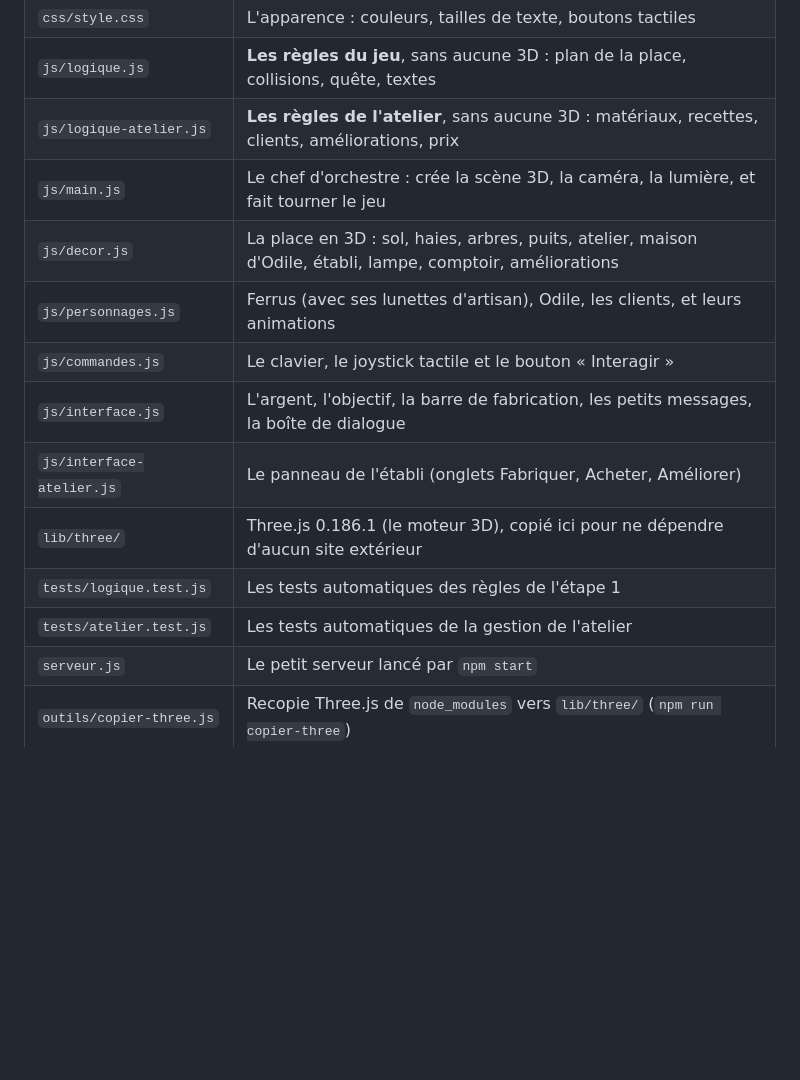
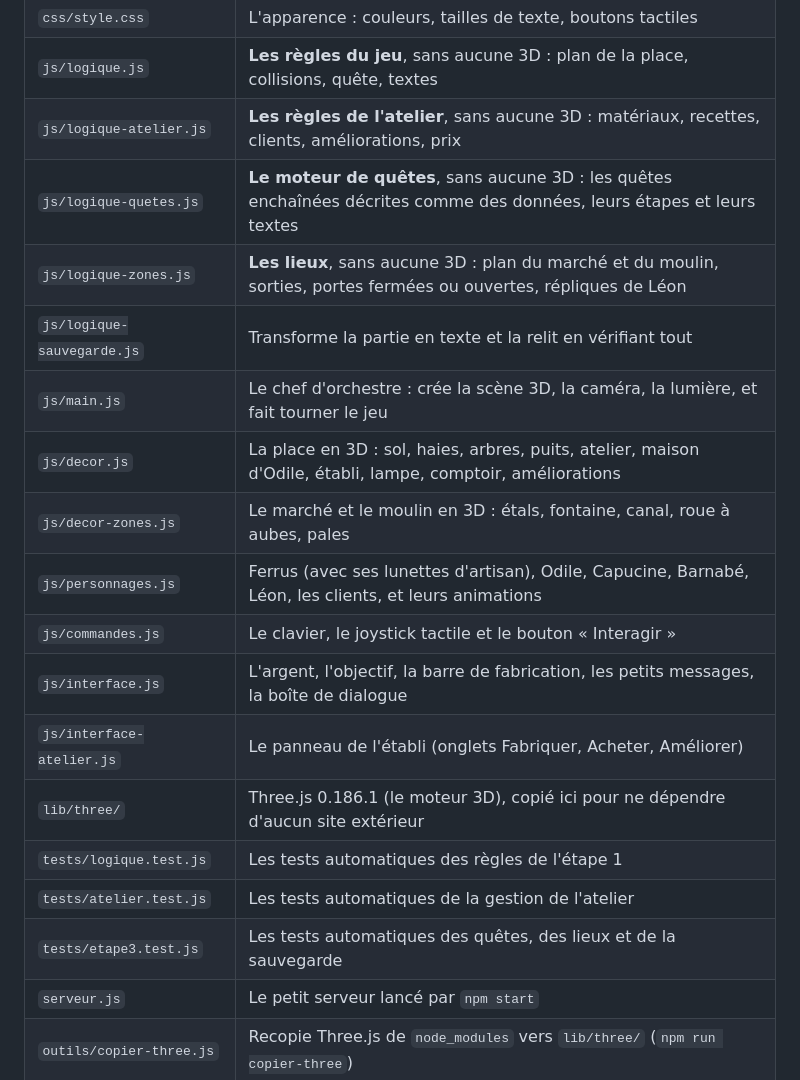
Before and after one commit to FerrusDantioch/atelier-jeu, a Markdown page: README.md, the part around one of its changes. GitHub-like rendering; blank space fills up the shorter version.

```diff
--- a/README.md
+++ b/README.md
@@ -139,15 +192,20 @@ de 15 minutes jouée automatiquement). Tout doit être indiqué `pass`.
 | `css/style.css` | L'apparence : couleurs, tailles de texte, boutons tactiles |
 | `js/logique.js` | **Les règles du jeu**, sans aucune 3D : plan de la place, collisions, quête, textes |
 | `js/logique-atelier.js` | **Les règles de l'atelier**, sans aucune 3D : matériaux, recettes, clients, améliorations, prix |
+| `js/logique-quetes.js` | **Le moteur de quêtes**, sans aucune 3D : les quêtes enchaînées décrites comme des données, leurs étapes et leurs textes |
+| `js/logique-zones.js` | **Les lieux**, sans aucune 3D : plan du marché et du moulin, sorties, portes fermées ou ouvertes, répliques de Léon |
+| `js/logique-sauvegarde.js` | Transforme la partie en texte et la relit en vérifiant tout |
 | `js/main.js` | Le chef d'orchestre : crée la scène 3D, la caméra, la lumière, et fait tourner le jeu |
 | `js/decor.js` | La place en 3D : sol, haies, arbres, puits, atelier, maison d'Odile, établi, lampe, comptoir, améliorations |
-| `js/personnages.js` | Ferrus (avec ses lunettes d'artisan), Odile, les clients, et leurs animations |
+| `js/decor-zones.js` | Le marché et le moulin en 3D : étals, fontaine, canal, roue à aubes, pales |
+| `js/personnages.js` | Ferrus (avec ses lunettes d'artisan), Odile, Capucine, Barnabé, Léon, les clients, et leurs animations |
 | `js/commandes.js` | Le clavier, le joystick tactile et le bouton « Interagir » |
 | `js/interface.js` | L'argent, l'objectif, la barre de fabrication, les petits messages, la boîte de dialogue |
 | `js/interface-atelier.js` | Le panneau de l'établi (onglets Fabriquer, Acheter, Améliorer) |
 | `lib/three/` | Three.js 0.186.1 (le moteur 3D), copié ici pour ne dépendre d'aucun site extérieur |
 | `tests/logique.test.js` | Les tests automatiques des règles de l'étape 1 |
 | `tests/atelier.test.js` | Les tests automatiques de la gestion de l'atelier |
+| `tests/etape3.test.js` | Les tests automatiques des quêtes, des lieux et de la sauvegarde |
 | `serveur.js` | Le petit serveur lancé par `npm start` |
 | `outils/copier-three.js` | Recopie Three.js de `node_modules` vers `lib/three/` (`npm run copier-three`) |
 | `outils/creer-zip.js` | Fabrique l'archive de sauvegarde (`npm run zip`) |
```
Also changed, not shown: other parts of README.md (+60 -4 lines), captures/pc-marche.png (added), captures/pc-moulin.png (added), captures/telephone-accueil-continuer.png (added), captures/telephone-marche.png (added), captures/telephone-moulin.png (added), 14 other files.
